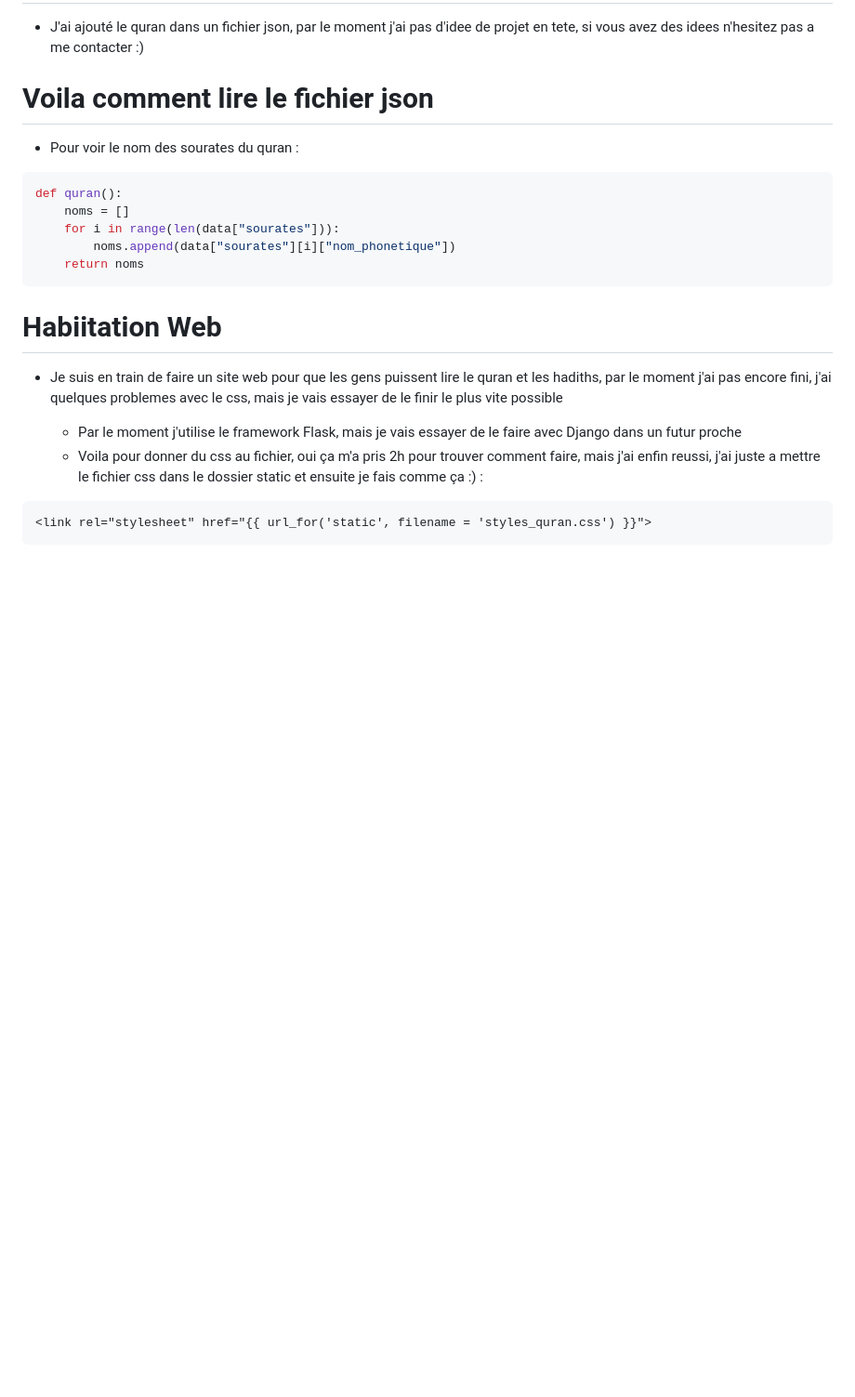
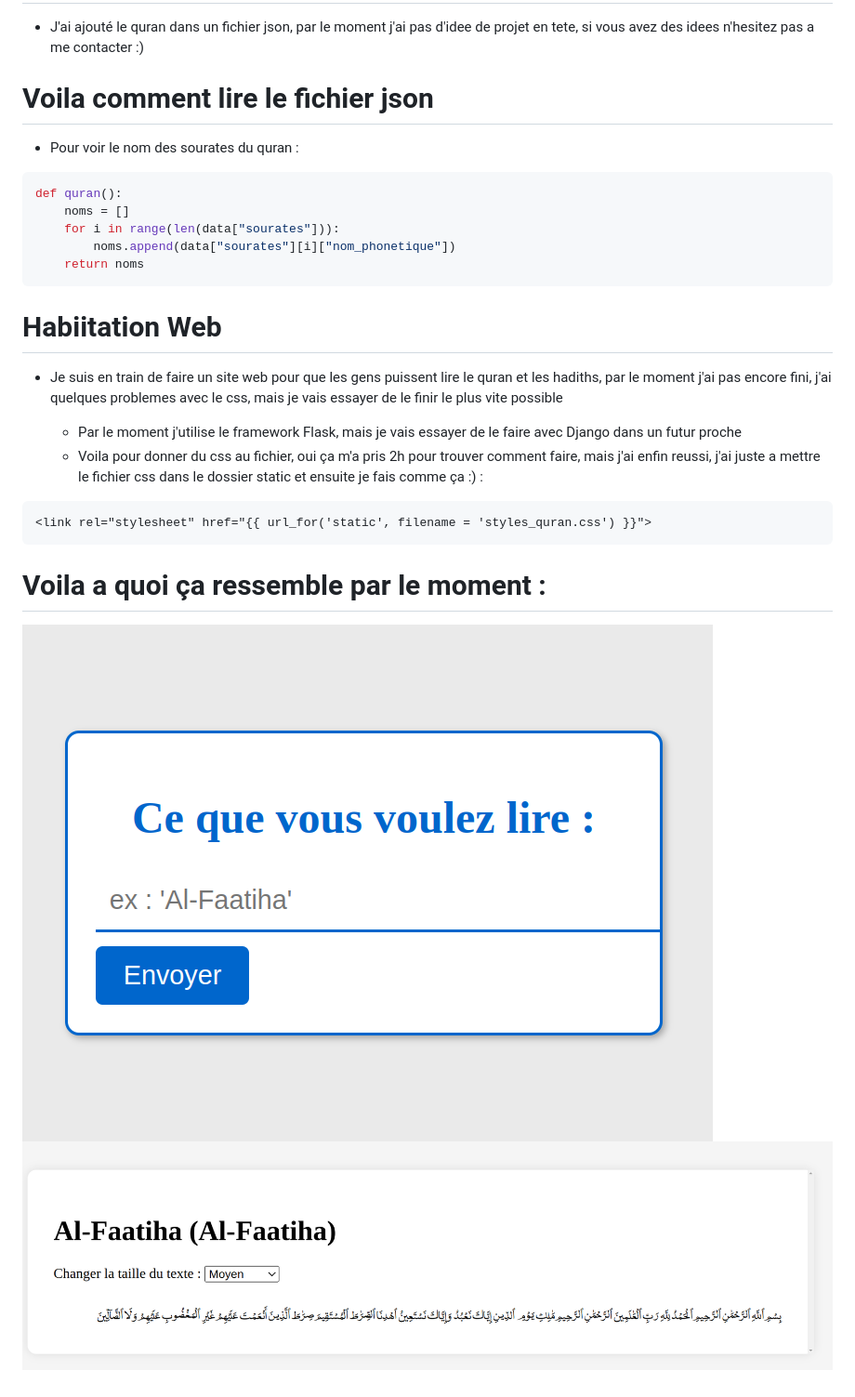
Before and after one commit to Tutanka01/QuranWeb, a Markdown page: README.md, the part around the change. Shown: that part at 93% size. Drawn GitHub-style; pictures changed too: images/page_login.png (added), images/pahe_main.png (added); blank space fills up the shorter version.

Commit message:
Modif README pour les images

````diff
--- a/README.md
+++ b/README.md
@@ -38,3 +38,6 @@ def quran():
 ```html
 <link rel="stylesheet" href="{{ url_for('static', filename = 'styles_quran.css') }}">
 ```
+# Voila a quoi ça ressemble par le moment :
+![alt text](images/page_login.png)
+![alt text](images/pahe_main.png)
````
